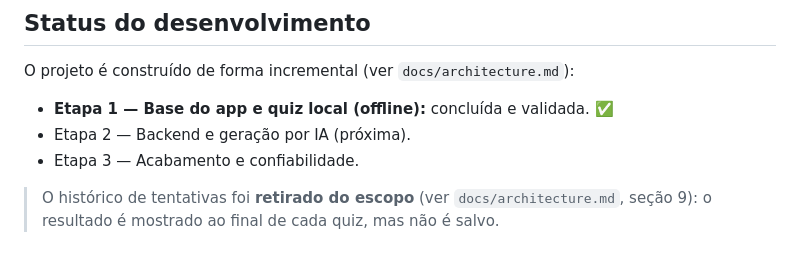
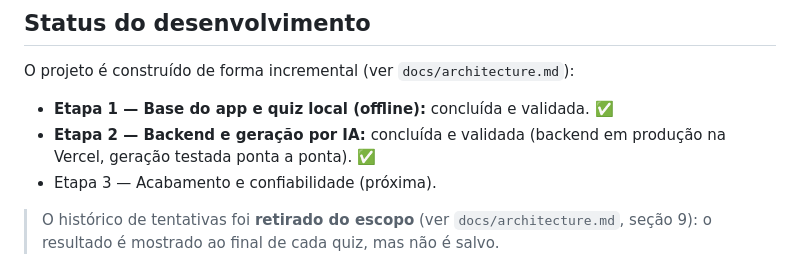
Before and after one commit to HoudiniGM/QUIZtion2, a Markdown page: README.md, the part around the change. Drawn GitHub-style.

Commit message:
docs: mark Stage 2 (backend + AI) as completed and validated
Backend deployed to Vercel and end-to-end AI generation validated.

```diff
--- a/README.md
+++ b/README.md
@@ -30,8 +30,9 @@ QUIZtion2/
 O projeto é construído de forma incremental (ver `docs/architecture.md`):
 
 - **Etapa 1 — Base do app e quiz local (offline):** concluída e validada. ✅
-- Etapa 2 — Backend e geração por IA (próxima).
-- Etapa 3 — Acabamento e confiabilidade.
+- **Etapa 2 — Backend e geração por IA:** concluída e validada (backend em
+  produção na Vercel, geração testada ponta a ponta). ✅
+- Etapa 3 — Acabamento e confiabilidade (próxima).
 
 > O histórico de tentativas foi **retirado do escopo** (ver `docs/architecture.md`,
 > seção 9): o resultado é mostrado ao final de cada quiz, mas não é salvo.
```
